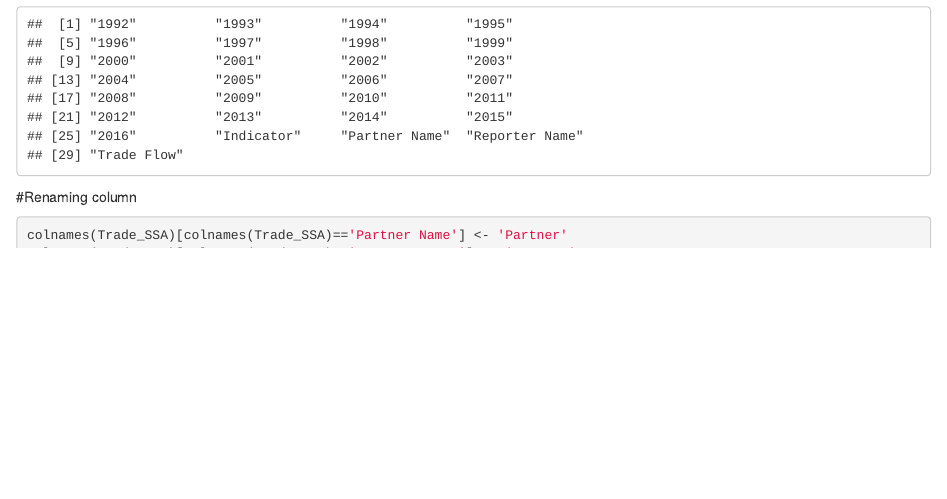
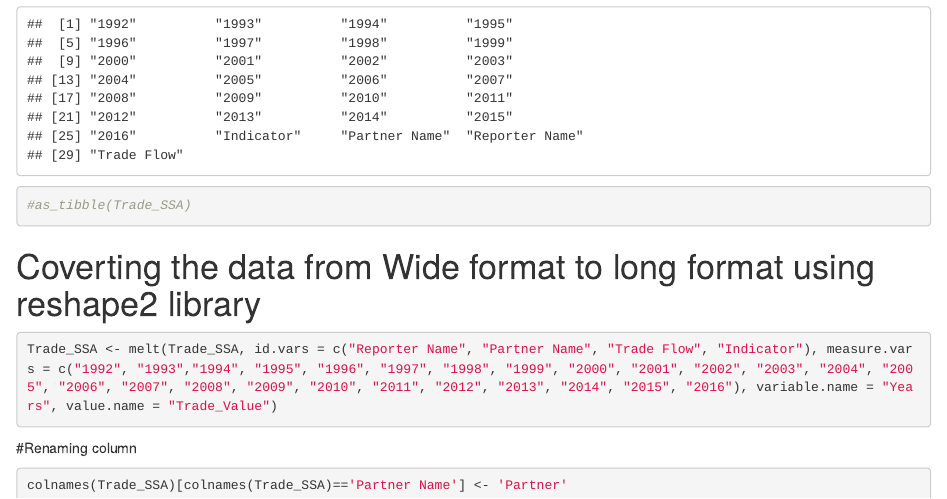
Before and after one commit to pyarasid/Shiny_Practice, an R Markdown document (Trade_SSA.Rmd): the page in a window 1100 px wide, from 2250 px down. Rendered offline with R 4.5, knitr and Pandoc, with nearby package versions; some code elsewhere in the file could not run offline.

Commit message:
Updates (9 NOV)

````diff
--- a/Trade_SSA.Rmd
+++ b/Trade_SSA.Rmd
@@ -48,14 +48,7 @@ View(Trade_SSA)
 str(Trade_SSA)
 Trade_SSA <- Trade_SSA[-c(4)]
 ls(Trade_SSA)
-```
-
-#Renaming column
-
-```{r}
-colnames(Trade_SSA)[colnames(Trade_SSA)=='Partner Name'] <- 'Partner'
-colnames(Trade_SSA)[colnames(Trade_SSA)=='Reporter Name'] <- 'Country'
-colnames(Trade_SSA)[colnames(Trade_SSA)=='Trade Flow'] <- 'Trade_Flow'
+#as_tibble(Trade_SSA)
 ```
 
 
@@ -65,6 +58,14 @@ Trade_SSA <- melt(Trade_SSA, id.vars = c("Reporter Name", "Partner Name", "Trade
 ```
 
 
+#Renaming column
+```{r}
+colnames(Trade_SSA)[colnames(Trade_SSA)=='Partner Name'] <- 'Partner'
+colnames(Trade_SSA)[colnames(Trade_SSA)=='Reporter Name'] <- 'Country'
+colnames(Trade_SSA)[colnames(Trade_SSA)=='Trade Flow'] <- 'Trade_Flow'
+```
+
+
 #line chart
 ```{r, fig.width=12, fig.height=6}
 p1 <- ggplot(data=Trade_SSA, mapping = aes(x=Years, y= Trade_Value))
````
